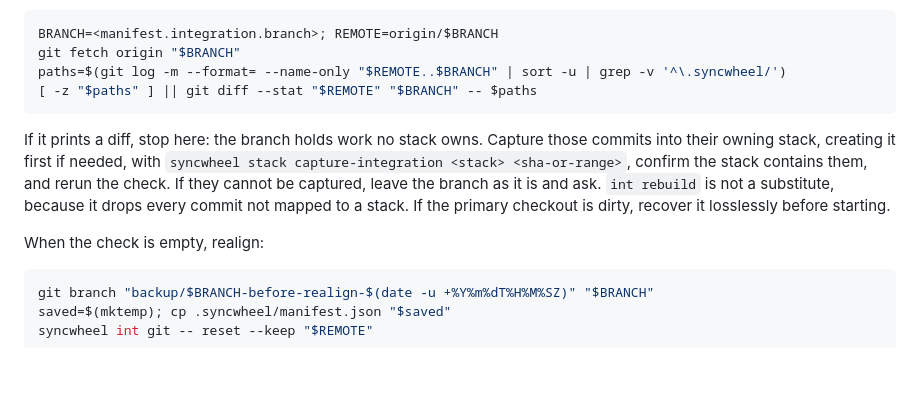
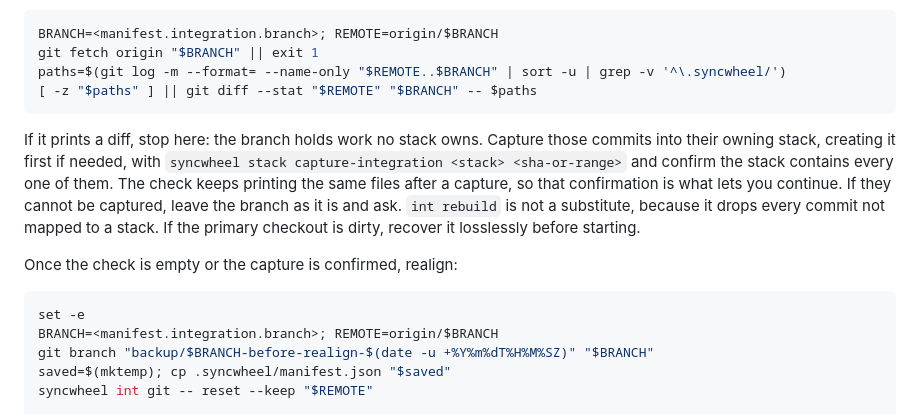
Before and after one commit to NestDevLab/syncwheel, a Markdown page: skills/syncwheel/SKILL.md, the part around the change. GitHub-like rendering; blank space fills up the shorter version.

Commit message:
docs: stop realignment on errors and clarify capture verification

````diff
--- a/skills/syncwheel/SKILL.md
+++ b/skills/syncwheel/SKILL.md
@@ -114,20 +114,23 @@ yours to resolve. Check that the branch holds nothing of its own. This must prin
 
 ```bash
 BRANCH=<manifest.integration.branch>; REMOTE=origin/$BRANCH
-git fetch origin "$BRANCH"
+git fetch origin "$BRANCH" || exit 1
 paths=$(git log -m --format= --name-only "$REMOTE..$BRANCH" | sort -u | grep -v '^\.syncwheel/')
 [ -z "$paths" ] || git diff --stat "$REMOTE" "$BRANCH" -- $paths
 ```
 
 If it prints a diff, stop here: the branch holds work no stack owns. Capture those commits into their
 owning stack, creating it first if needed, with `syncwheel stack capture-integration <stack>
-<sha-or-range>`, confirm the stack contains them, and rerun the check. If they cannot be captured,
+<sha-or-range>` and confirm the stack contains every one of them. The check keeps printing the same
+files after a capture, so that confirmation is what lets you continue. If they cannot be captured,
 leave the branch as it is and ask. `int rebuild` is not a substitute, because it drops every commit
 not mapped to a stack. If the primary checkout is dirty, recover it losslessly before starting.
 
-When the check is empty, realign:
+Once the check is empty or the capture is confirmed, realign:
 
 ```bash
+set -e
+BRANCH=<manifest.integration.branch>; REMOTE=origin/$BRANCH
 git branch "backup/$BRANCH-before-realign-$(date -u +%Y%m%dT%H%M%SZ)" "$BRANCH"
 saved=$(mktemp); cp .syncwheel/manifest.json "$saved"
 syncwheel int git -- reset --keep "$REMOTE"
````
